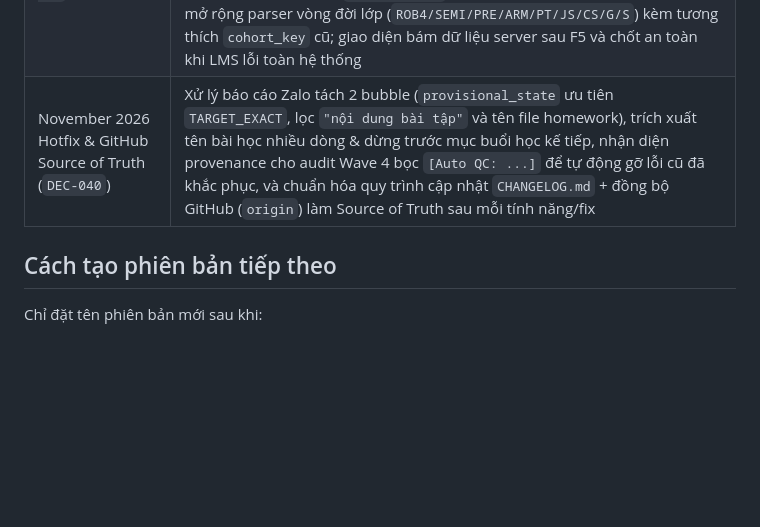
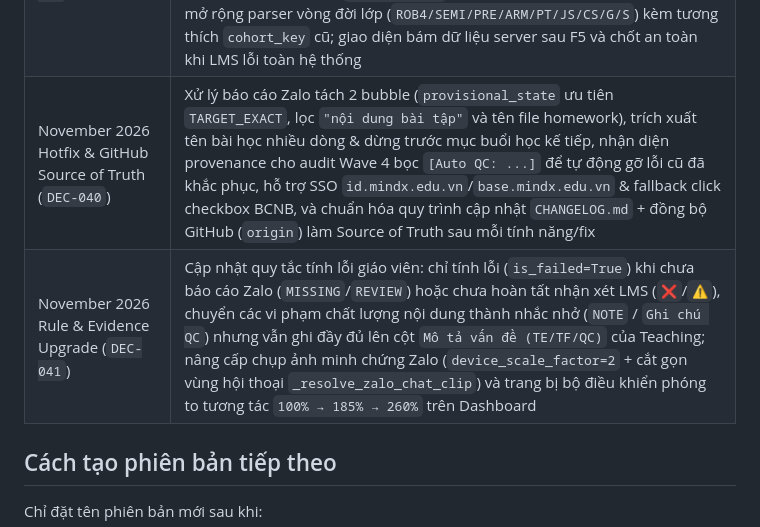
Before and after one commit to Banhtalon/zaloAutomation, a Markdown page: VERSION.md, the part around the change. GitHub-like rendering; blank space fills up the shorter version.

Commit message:
docs(version): record DEC-041 teacher failure rule & evidence zoom milestone

```diff
--- a/VERSION.md
+++ b/VERSION.md
@@ -35,7 +35,8 @@
 | October 2026 Wave 1–3 | Quét trực tiếp Web LMS, Quét chọn lọc, Duyệt tay BCNB 1-Click, AI gợi ý ca mơ hồ, Tra cứu Lịch sử Tuần & Giao diện Tactile 3D |
 | October 2026 Wave 4 (`DEC-038`) | Đọc mở rộng bảng Teaching (`check_nhanxet.php`), Kiểm định chất lượng nội dung bài học & nhận xét học viên LMS (Buổi thường 3 ý vs Checkpoint Coding B5/B9, Robotics B4/B8), Tự động ghi `Mô tả vấn đề (TE/TF/QC)` có kiểm chứng đọc ngược, và Bảng Email Quản lý 9 cột (`HTML Table` + `Clipboard Rich Table` + `Unicode Table`) |
 | October 2026 Wave 5 (`DEC-039`) | Hardening toàn diện luồng kiểm tra báo cáo (`5.0` → `5.8`): cô lập lỗi tick checkbox và ghi chú QC kèm bảo vệ lạc quan & provenance 5 điều kiện; chọn slot LMS theo ngày học + số buổi; một nguồn sự thật `services/report_status.py` (`DONE/LATE/MISSING/REVIEW/EXEMPT/NOT_SCANNED`, mức `FAIL/NOTE`, quyết định D1–D6); thống kê `dropped_rows` và miễn trừ Buổi 14 trực tiếp từ BCNB; mở rộng parser vòng đời lớp (`ROB4/SEMI/PRE/ARM/PT/JS/CS/G/S`) kèm tương thích `cohort_key` cũ; giao diện bám dữ liệu server sau F5 và chốt an toàn khi LMS lỗi toàn hệ thống |
-| November 2026 Hotfix & GitHub Source of Truth (`DEC-040`) | Xử lý báo cáo Zalo tách 2 bubble (`provisional_state` ưu tiên `TARGET_EXACT`, lọc `"nội dung bài tập"` và tên file homework), trích xuất tên bài học nhiều dòng & dừng trước mục buổi học kế tiếp, nhận diện provenance cho audit Wave 4 bọc `[Auto QC: ...]` để tự động gỡ lỗi cũ đã khắc phục, và chuẩn hóa quy trình cập nhật `CHANGELOG.md` + đồng bộ GitHub (`origin`) làm Source of Truth sau mỗi tính năng/fix |
+| November 2026 Hotfix & GitHub Source of Truth (`DEC-040`) | Xử lý báo cáo Zalo tách 2 bubble (`provisional_state` ưu tiên `TARGET_EXACT`, lọc `"nội dung bài tập"` và tên file homework), trích xuất tên bài học nhiều dòng & dừng trước mục buổi học kế tiếp, nhận diện provenance cho audit Wave 4 bọc `[Auto QC: ...]` để tự động gỡ lỗi cũ đã khắc phục, hỗ trợ SSO `id.mindx.edu.vn`/`base.mindx.edu.vn` & fallback click checkbox BCNB, và chuẩn hóa quy trình cập nhật `CHANGELOG.md` + đồng bộ GitHub (`origin`) làm Source of Truth sau mỗi tính năng/fix |
+| November 2026 Rule & Evidence Upgrade (`DEC-041`) | Cập nhật quy tắc tính lỗi giáo viên: chỉ tính lỗi (`is_failed=True`) khi chưa báo cáo Zalo (`MISSING`/`REVIEW`) hoặc chưa hoàn tất nhận xét LMS (`❌`/`⚠️`), chuyển các vi phạm chất lượng nội dung thành nhắc nhở (`NOTE` / `Ghi chú QC`) nhưng vẫn ghi đầy đủ lên cột `Mô tả vấn đề (TE/TF/QC)` của Teaching; nâng cấp chụp ảnh minh chứng Zalo (`device_scale_factor=2` + cắt gọn vùng hội thoại `_resolve_zalo_chat_clip`) và trang bị bộ điều khiển phóng to tương tác `100% → 185% → 260%` trên Dashboard |
 
 ## Cách tạo phiên bản tiếp theo
 
```
